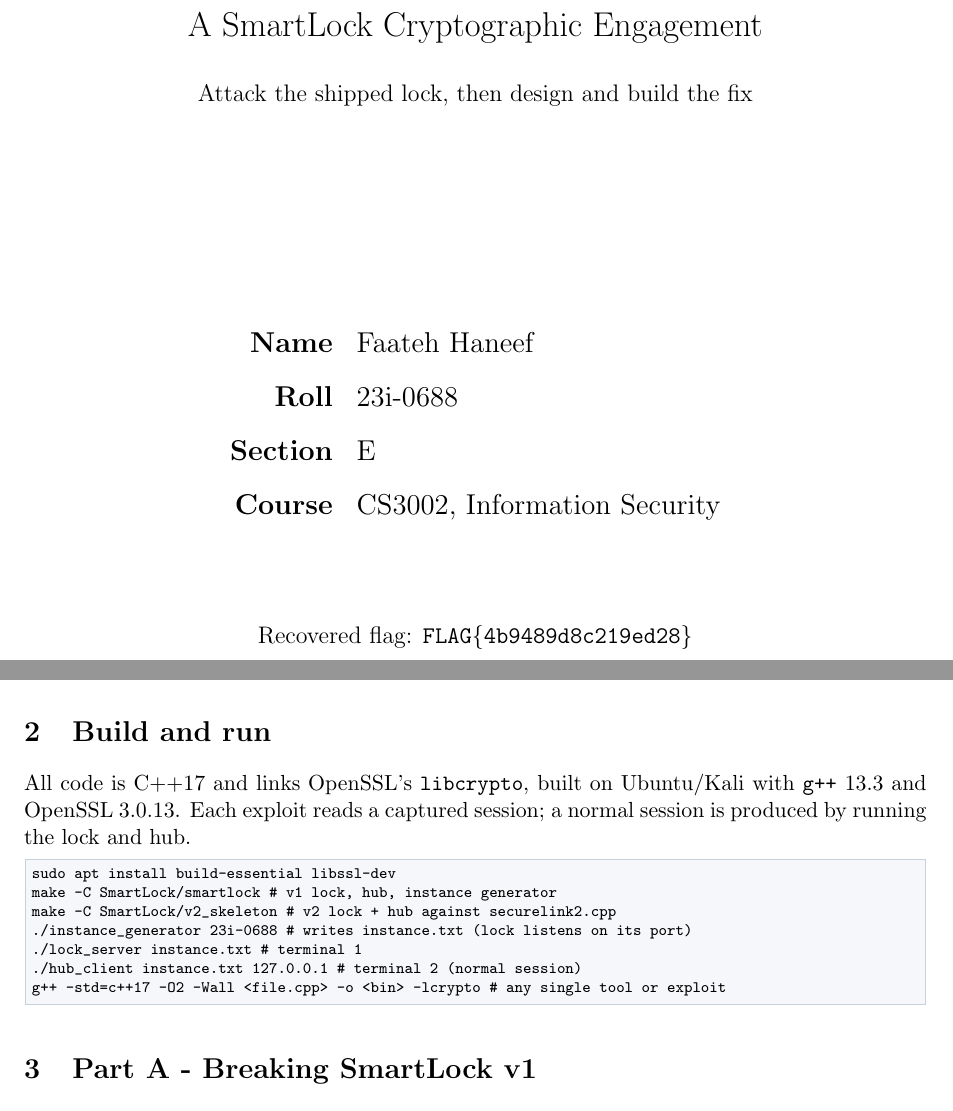
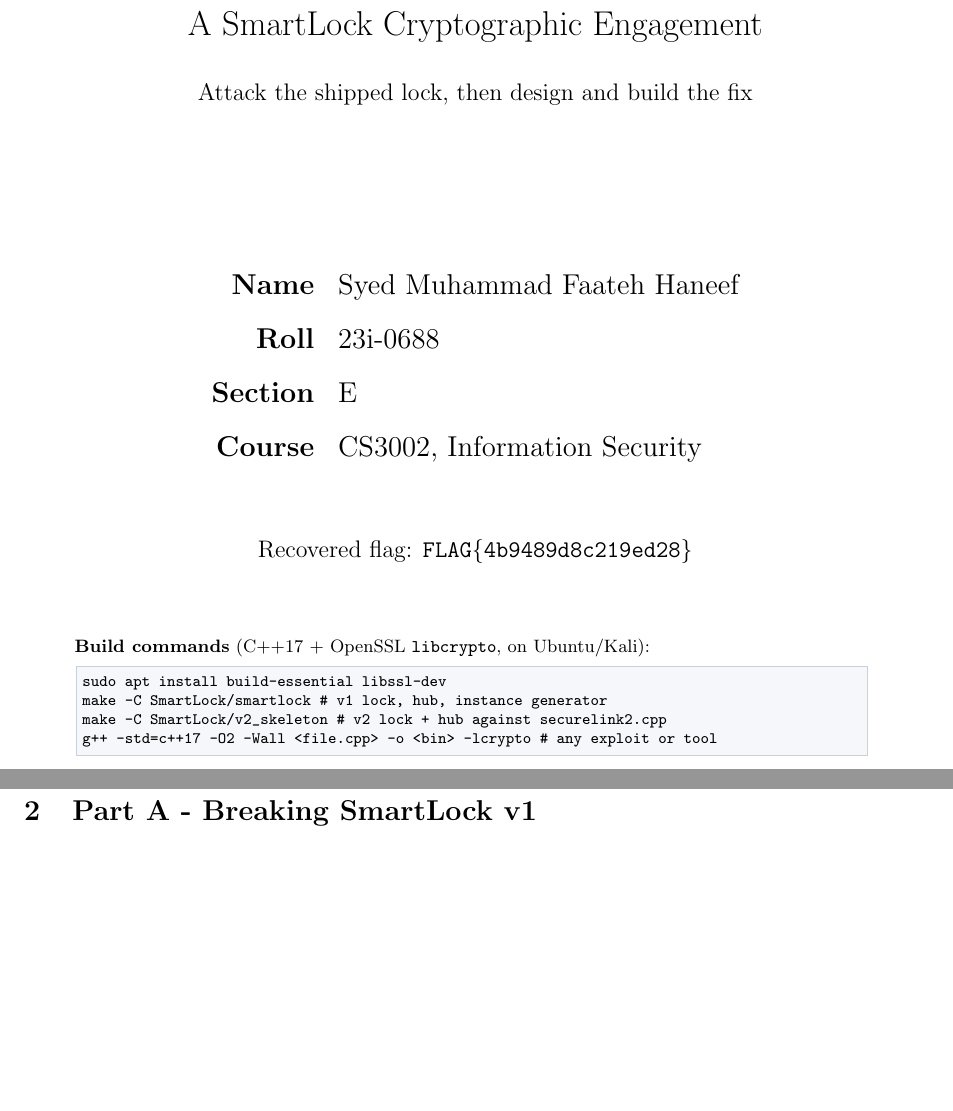
Before and after one commit to FaatehHaneef/smartlock-break-build, a LaTeX document (report/23i-0688-E-REPORT.tex): two parts of pages 1 and 3 of 9, joined at a grey line, cut so that both start at the same text, the shorter picture padded with empty space. Compiled offline with pdfLaTeX.

Commit message:
Restore build commands to title page; drop redundant build section

```diff
--- a/report/23i-0688-E-REPORT.tex
+++ b/report/23i-0688-E-REPORT.tex
@@ -49,13 +49,23 @@
 {\Large
 \renewcommand{\arraystretch}{1.5}
 \begin{tabular}{rl}
-\textbf{Name} & Faateh Haneef\\
+\textbf{Name} & Syed Muhammad Faateh Haneef\\
 \textbf{Roll} & 23i-0688\\
 \textbf{Section} & E\\
 \textbf{Course} & CS3002, Information Security\\
 \end{tabular}\par}
-\vspace{40pt}
+\vspace{26pt}
 {\large Recovered flag: \texttt{FLAG\{4b9489d8c219ed28\}}\par}
+\vspace{30pt}
+\begin{minipage}{0.88\linewidth}
+\footnotesize\textbf{Build commands} (C++17 + OpenSSL \texttt{libcrypto}, on Ubuntu/Kali):
+\begin{lstlisting}
+sudo apt install build-essential libssl-dev
+make -C SmartLock/smartlock      # v1 lock, hub, instance generator
+make -C SmartLock/v2_skeleton    # v2 lock + hub against securelink2.cpp
+g++ -std=c++17 -O2 -Wall <file.cpp> -o <bin> -lcrypto   # any exploit or tool
+\end{lstlisting}
+\end{minipage}
 \vspace*{\fill}
 \end{titlepage}
 
@@ -71,21 +81,6 @@ nothing was bridged to the campus network or the internet. The on-path attacks w
 produced with a local TCP relay, the two-host model the lab guide accepts. Every
 offensive technique here is applied solely to my own instance so that the corrected
 design in Parts B and C can be built and defended.
-
-% ======================= BUILD =======================
-\section{Build and run}
-All code is C++17 and links OpenSSL's \texttt{libcrypto}, built on Ubuntu/Kali with
-\texttt{g++} 13.3 and OpenSSL 3.0.13. Each exploit reads a captured session; a normal
-session is produced by running the lock and hub.
-\begin{lstlisting}
-sudo apt install build-essential libssl-dev
-make -C SmartLock/smartlock          # v1 lock, hub, instance generator
-make -C SmartLock/v2_skeleton        # v2 lock + hub against securelink2.cpp
-./instance_generator 23i-0688        # writes instance.txt (lock listens on its port)
-./lock_server instance.txt           # terminal 1
-./hub_client  instance.txt 127.0.0.1 # terminal 2 (normal session)
-g++ -std=c++17 -O2 -Wall <file.cpp> -o <bin> -lcrypto   # any single tool or exploit
-\end{lstlisting}
 
 % ======================= PART A =======================
 \section{Part A - Breaking SmartLock v1}
```
Also changed, not shown: 23i-0688-E/23i-0688-E-REPORT.pdf.
